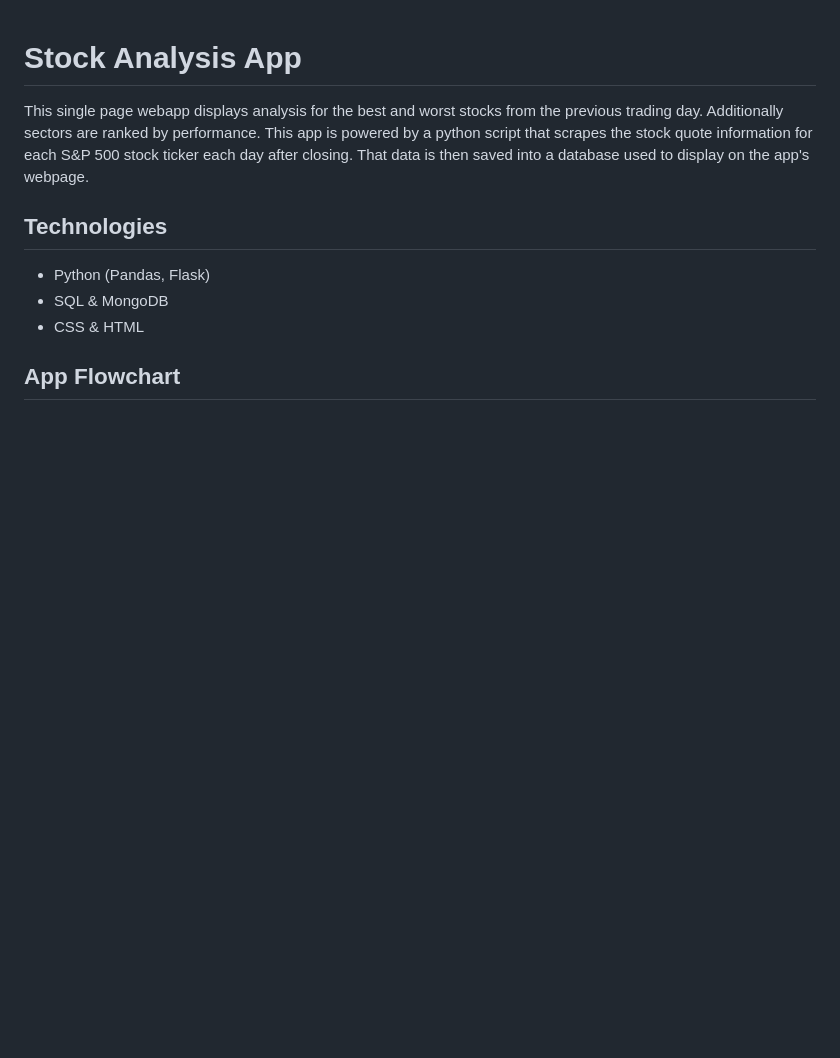
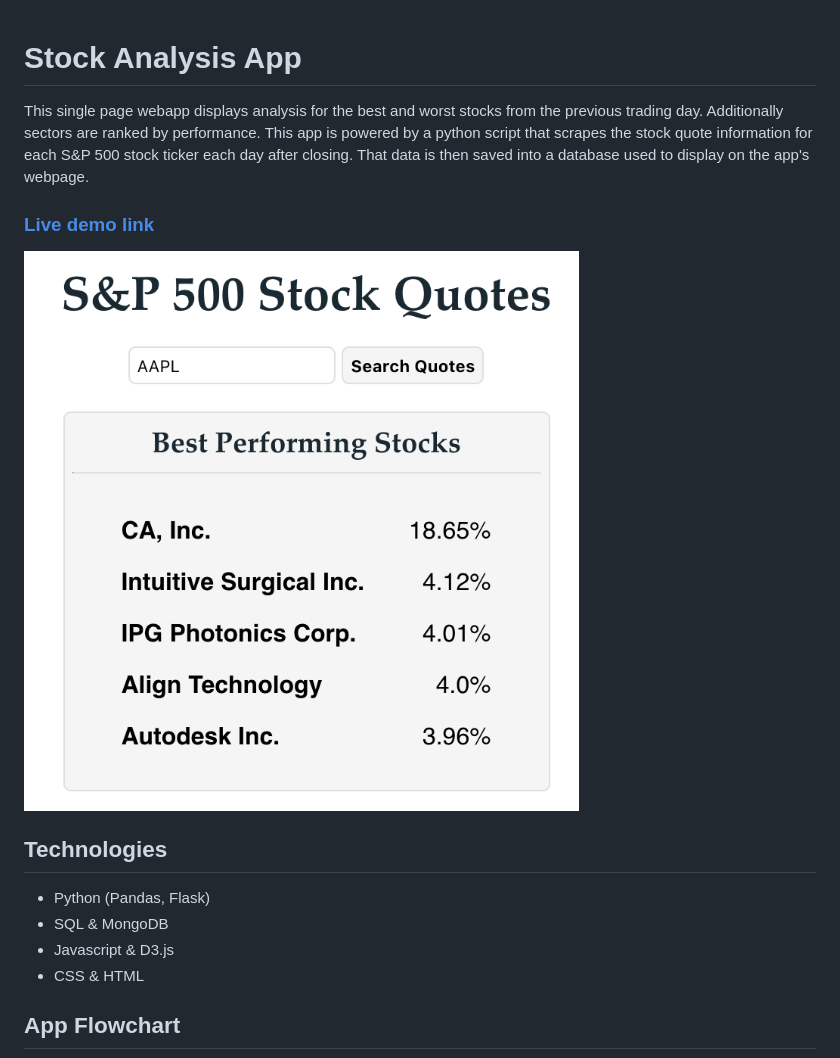
Before and after one commit to MikeStrenk/Stock-Grabber, a Markdown page: README.md, the part around the change. GitHub-like rendering; pictures changed too: images/homepage_screenshot.png (added); blank space fills up the shorter version.

Commit message:
added link to live demo and updated technologies listed

```diff
--- a/README.md
+++ b/README.md
@@ -1,9 +1,13 @@
 # Stock Analysis App
 This single page webapp displays analysis for the best and worst stocks from the previous trading day. Additionally sectors are ranked by performance. This app is powered by a python script that scrapes the stock quote information for each S&amp;P 500 stock ticker each day after closing. That data is then saved into a database used to display on the app's webpage.
 
+
+### [Live demo link](http://sp500-stock-quote-app.herokuapp.com/ "Stock Analysis App's Homepage")
+![App Flowchart](images/homepage_screenshot.png)
 ## Technologies
 - Python (Pandas, Flask)
 - SQL & MongoDB
+- Javascript & D3.js
 - CSS & HTML
 
 ## App Flowchart
```
